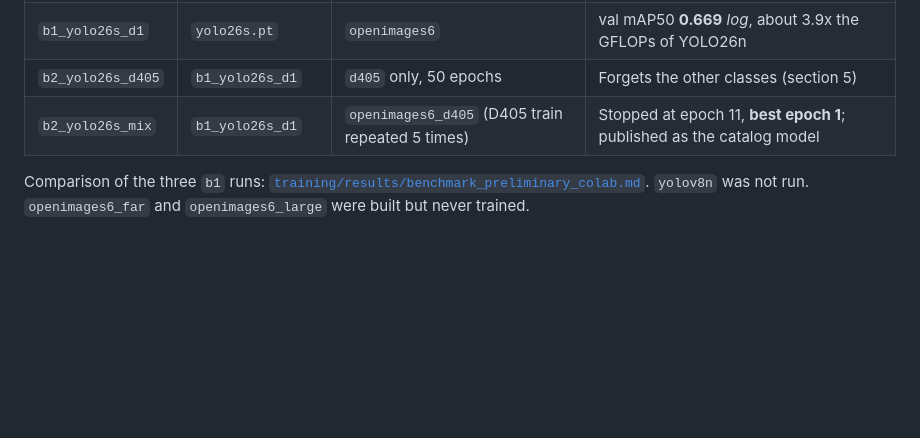
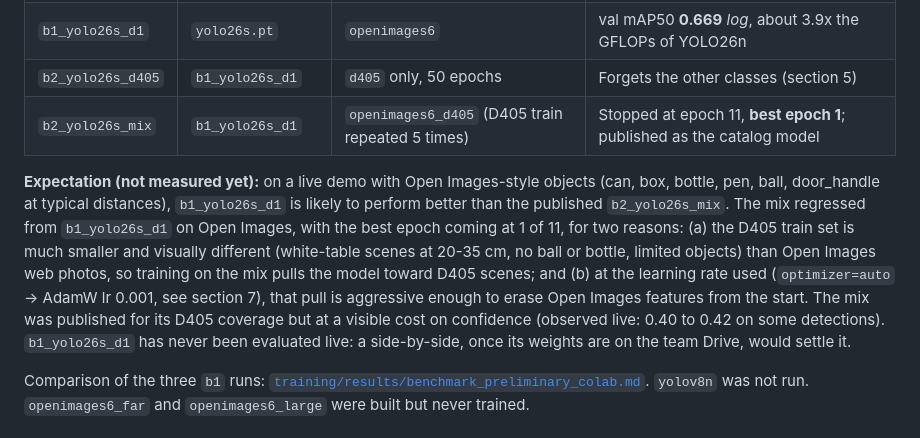
Before and after one commit to N-Pulse/ARM-SOFT-Grasping, a Markdown page: docs/object_detection_handover.md, the part around the change. Drawn GitHub-style; blank space fills up the shorter version.

Commit message:
docs: note that b1_yolo26s_d1 is expected to beat the published mix on Open Images
Adds a paragraph under the runs table explaining why the published
b2_yolo26s_mix regressed from b1_yolo26s_d1 at epoch 1 (D405 train set
small and visually different, plus the auto optimizer learning rate),
and that the OI-only b1_yolo26s_d1 is likely better in a live demo on
Open Images-style objects. A side-by-side is still needed.

```diff
--- a/docs/object_detection_handover.md
+++ b/docs/object_detection_handover.md
@@ -122,6 +122,18 @@ Numbers marked *log* come from the Colab end-of-training validation; the others
 | `b2_yolo26s_d405` | `b1_yolo26s_d1` | `d405` only, 50 epochs | Forgets the other classes (section 5) |
 | `b2_yolo26s_mix` | `b1_yolo26s_d1` | `openimages6_d405` (D405 train repeated 5 times) | Stopped at epoch 11, **best epoch 1**; published as the catalog model |
 
+**Expectation (not measured yet):** on a live demo with Open Images-style objects (can, box,
+bottle, pen, ball, door_handle at typical distances), `b1_yolo26s_d1` is likely to perform better
+than the published `b2_yolo26s_mix`. The mix regressed from `b1_yolo26s_d1` on Open Images, with
+the best epoch coming at 1 of 11, for two reasons: (a) the D405 train set is much smaller and
+visually different (white-table scenes at 20-35 cm, no ball or bottle, limited objects) than Open
+Images web photos, so training on the mix pulls the model toward D405 scenes; and (b) at the
+learning rate used (`optimizer=auto` -> AdamW lr 0.001, see section 7), that pull is aggressive
+enough to erase Open Images features from the start. The mix was published for its D405 coverage
+but at a visible cost on confidence (observed live: 0.40 to 0.42 on some detections).
+`b1_yolo26s_d1` has never been evaluated live: a side-by-side, once its weights are on the team
+Drive, would settle it.
+
 Comparison of the three `b1` runs: [`training/results/benchmark_preliminary_colab.md`](../training/results/benchmark_preliminary_colab.md).
 `yolov8n` was not run. `openimages6_far` and `openimages6_large` were built but never trained.
 
```
